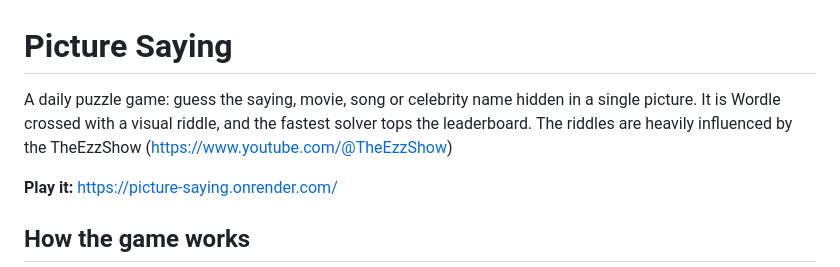
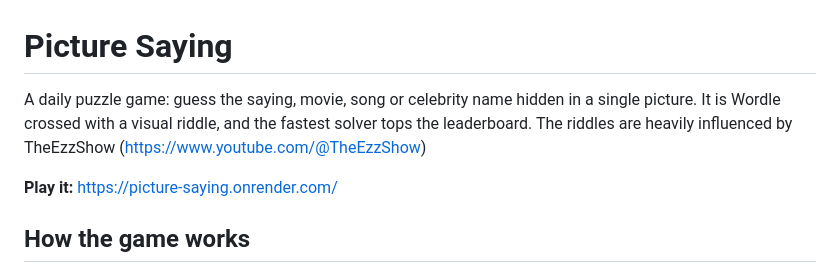
Before and after one commit to ScifiMegaHype/Picture-Saying, a Markdown page: README.md, the part around the change. GitHub-like rendering.

```diff
--- a/README.md
+++ b/README.md
@@ -1,6 +1,6 @@
 # Picture Saying
 
-A daily puzzle game: guess the saying, movie, song or celebrity name hidden in a single picture. It is Wordle crossed with a visual riddle, and the fastest solver tops the leaderboard. The riddles are heavily influenced by the TheEzzShow (https://www.youtube.com/@TheEzzShow)
+A daily puzzle game: guess the saying, movie, song or celebrity name hidden in a single picture. It is Wordle crossed with a visual riddle, and the fastest solver tops the leaderboard. The riddles are heavily influenced by TheEzzShow (https://www.youtube.com/@TheEzzShow)
 
 **Play it:** https://picture-saying.onrender.com/
 
```
